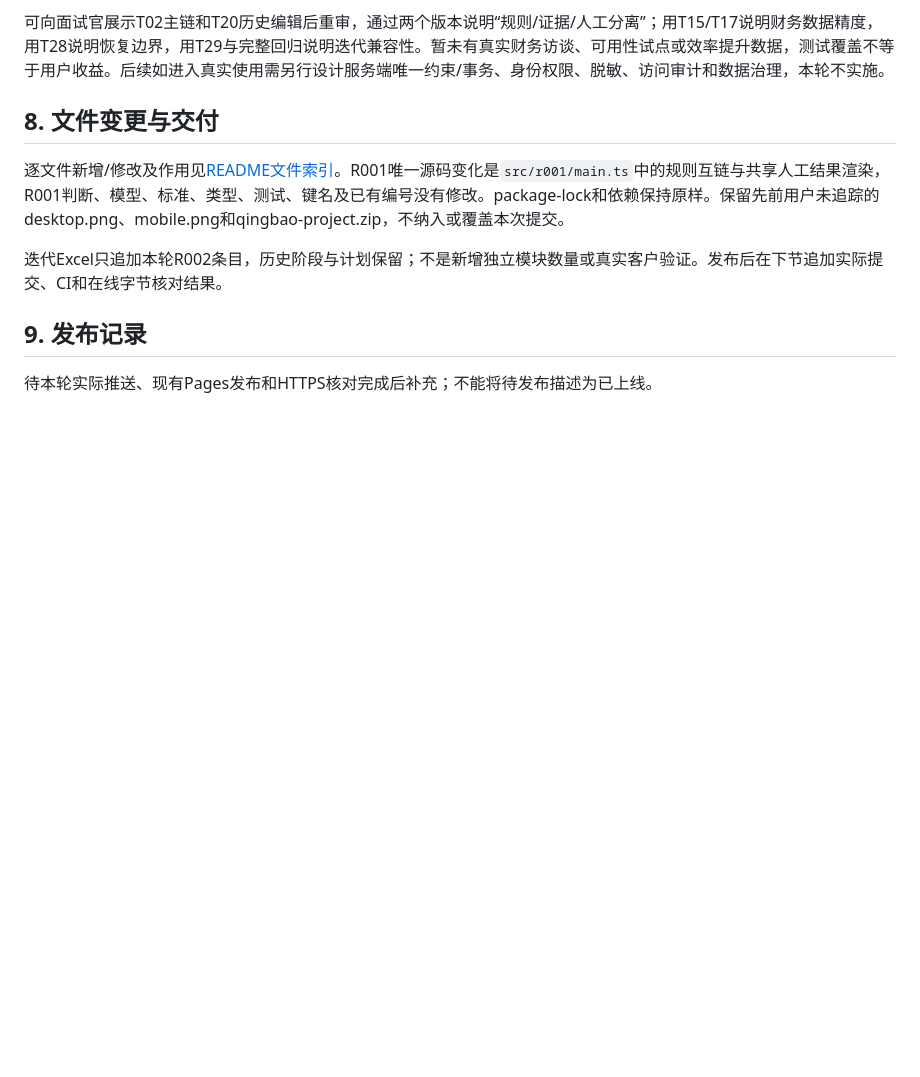
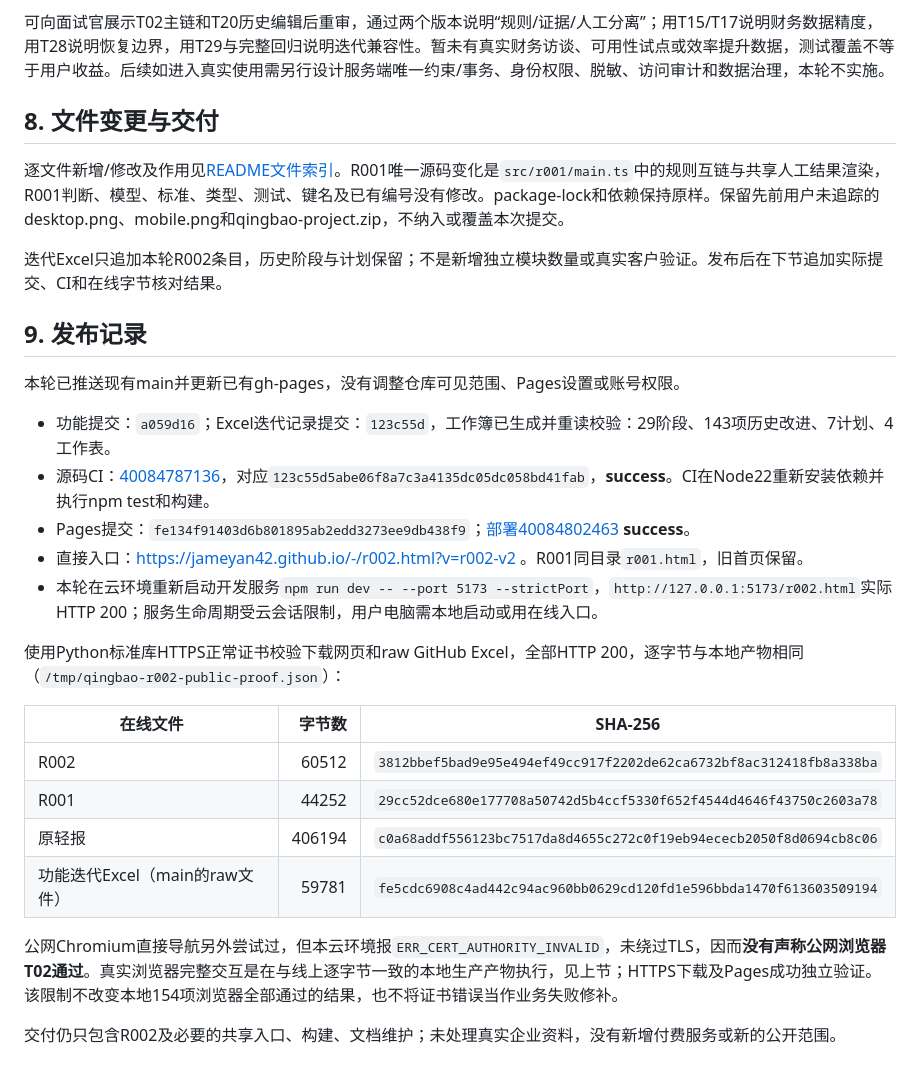
Before and after one commit to Jameyan42/-, a Markdown page: docs/R002-v2验收.md, the part around one of its changes. GitHub-like rendering; blank space fills up the shorter version.

Commit message:
Record R002 deployment and production verification evidence

```diff
--- a/docs/R002-v2验收.md
+++ b/docs/R002-v2验收.md
@@ -165,4 +165,23 @@ docs/ / deliverables/      需求演示、验收及产物
 
 ## 9. 发布记录
 
-待本轮实际推送、现有Pages发布和HTTPS核对完成后补充；不能将待发布描述为已上线。
+本轮已推送现有main并更新已有gh-pages，没有调整仓库可见范围、Pages设置或账号权限。
+
+- 功能提交：`a059d16`；Excel迭代记录提交：`123c55d`，工作簿已生成并重读校验：29阶段、143项历史改进、7计划、4工作表。
+- 源码CI：[40084787136](https://github.com/Jameyan42/-/actions/runs/40084787136)，对应`123c55d5abe06f8a7c3a4135dc05dc058bd41fab`，**success**。CI在Node22重新安装依赖并执行npm test和构建。
+- Pages提交：`fe134f91403d6b801895ab2edd3273ee9db438f9`；[部署40084802463](https://github.com/Jameyan42/-/actions/runs/40084802463) **success**。
+- 直接入口：https://jameyan42.github.io/-/r002.html?v=r002-v2 。R001同目录`r001.html`，旧首页保留。
+- 本轮在云环境重新启动开发服务`npm run dev -- --port 5173 --strictPort`，`http://127.0.0.1:5173/r002.html`实际HTTP 200；服务生命周期受云会话限制，用户电脑需本地启动或用在线入口。
+
+使用Python标准库HTTPS正常证书校验下载网页和raw GitHub Excel，全部HTTP 200，逐字节与本地产物相同（`/tmp/qingbao-r002-public-proof.json`）：
+
+| 在线文件 | 字节数 | SHA-256 |
+|---|---:|---|
+| R002 | 60512 | `3812bbef5bad9e95e494ef49cc917f2202de62ca6732bf8ac312418fb8a338ba` |
+| R001 | 44252 | `29cc52dce680e177708a50742d5b4ccf5330f652f4544d4646f43750c2603a78` |
+| 原轻报 | 406194 | `c0a68addf556123bc7517da8d4655c272c0f19eb94ececb2050f8d0694cb8c06` |
+| 功能迭代Excel（main的raw文件） | 59781 | `fe5cdc6908c4ad442c94ac960bb0629cd120fd1e596bbda1470f613603509194` |
+
+公网Chromium直接导航另外尝试过，但本云环境报`ERR_CERT_AUTHORITY_INVALID`，未绕过TLS，因而**没有声称公网浏览器T02通过**。真实浏览器完整交互是在与线上逐字节一致的本地生产产物执行，见上节；HTTPS下载及Pages成功独立验证。该限制不改变本地154项浏览器全部通过的结果，也不将证书错误当作业务失败修补。
+
+交付仍只包含R002及必要的共享入口、构建、文档维护；未处理真实企业资料，没有新增付费服务或新的公开范围。
```
Also changed, not shown: other parts of docs/R002-v2验收.md (+1 -1 lines).
